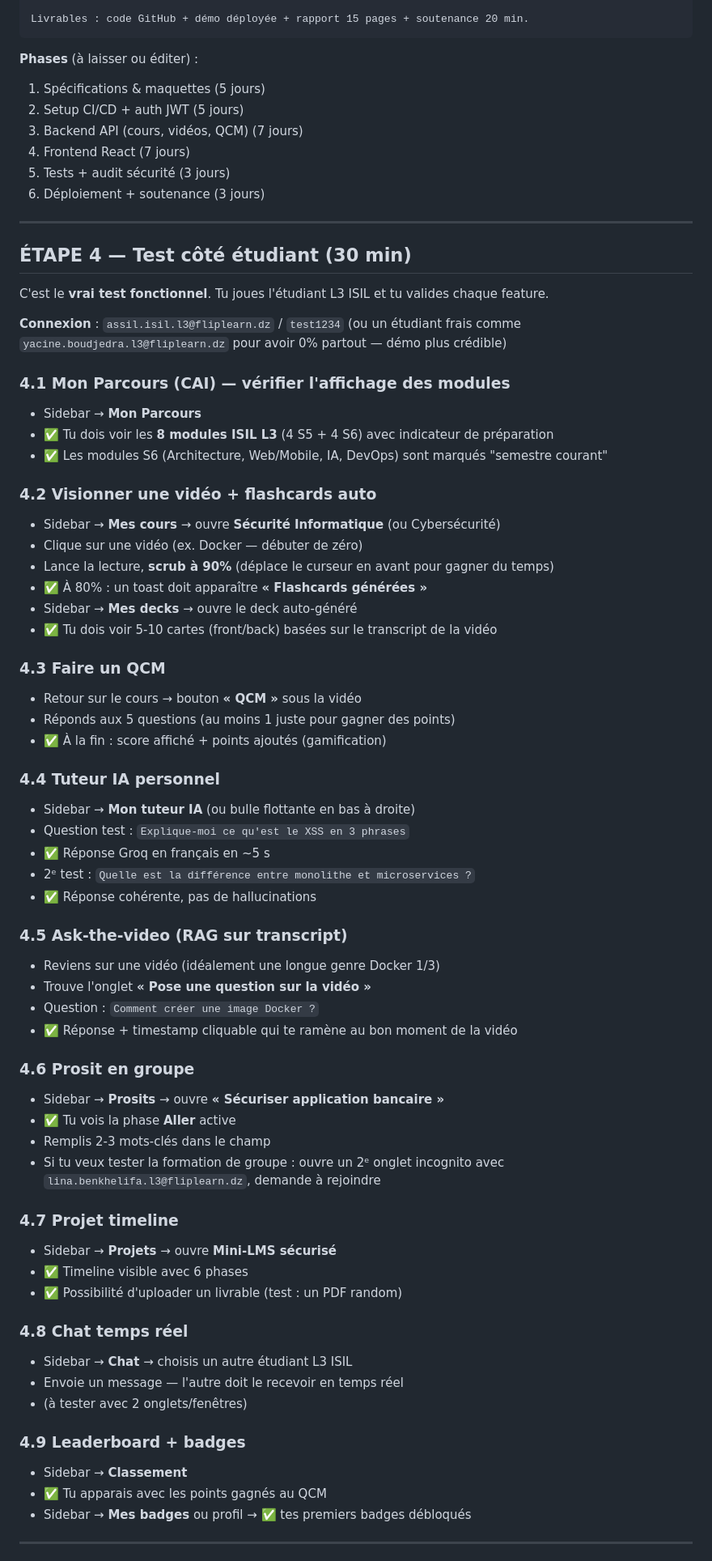
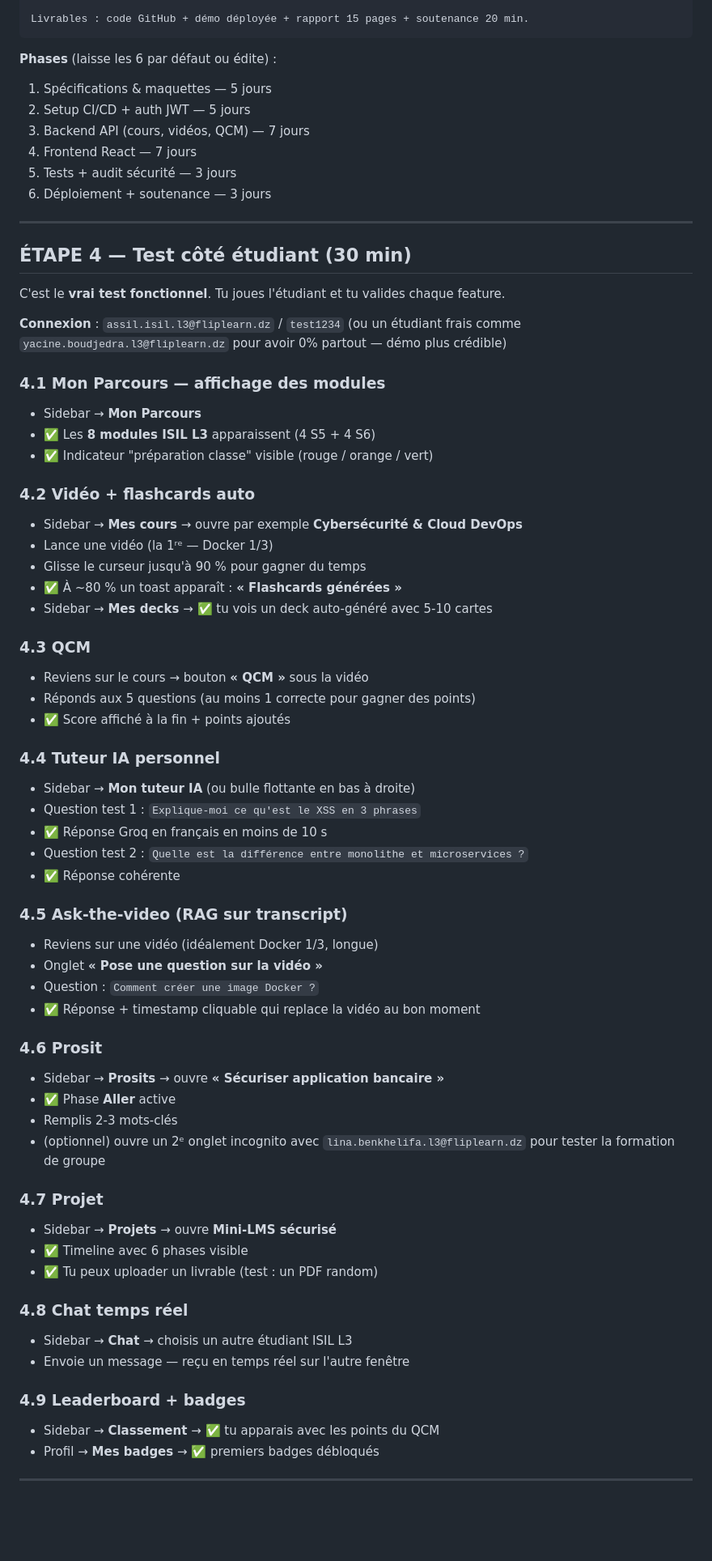
Before and after one commit to smohamedassil-netizen/flipleran, a Markdown page: docs/TUTO-COMPLET-DEMAIN-L3ISIL.md, the part around one of its changes. Shown at 81% size. Rendered like a GitHub page; blank space fills up the shorter version.

````diff
--- a/docs/TUTO-COMPLET-DEMAIN-L3ISIL.md
+++ b/docs/TUTO-COMPLET-DEMAIN-L3ISIL.md
@@ -301,74 +288,71 @@ Contraintes :
 Livrables : code GitHub + démo déployée + rapport 15 pages + soutenance 20 min.
 ```
 
-**Phases** (à laisser ou éditer) :
-1. Spécifications & maquettes (5 jours)
-2. Setup CI/CD + auth JWT (5 jours)
-3. Backend API (cours, vidéos, QCM) (7 jours)
-4. Frontend React (7 jours)
-5. Tests + audit sécurité (3 jours)
-6. Déploiement + soutenance (3 jours)
+**Phases** (laisse les 6 par défaut ou édite) :
+1. Spécifications & maquettes — 5 jours
+2. Setup CI/CD + auth JWT — 5 jours
+3. Backend API (cours, vidéos, QCM) — 7 jours
+4. Frontend React — 7 jours
+5. Tests + audit sécurité — 3 jours
+6. Déploiement + soutenance — 3 jours
 
 ---
 
 ## ÉTAPE 4 — Test côté étudiant (30 min)
 
-C'est le **vrai test fonctionnel**. Tu joues l'étudiant L3 ISIL et tu valides chaque feature.
+C'est le **vrai test fonctionnel**. Tu joues l'étudiant et tu valides chaque feature.
 
 **Connexion** : `assil.isil.l3@fliplearn.dz` / `test1234`
 (ou un étudiant frais comme `yacine.boudjedra.l3@fliplearn.dz` pour avoir 0% partout — démo plus crédible)
 
-### 4.1 Mon Parcours (CAI) — vérifier l'affichage des modules
+### 4.1 Mon Parcours — affichage des modules
 - Sidebar → **Mon Parcours**
-- ✅ Tu dois voir les **8 modules ISIL L3** (4 S5 + 4 S6) avec indicateur de préparation
-- ✅ Les modules S6 (Architecture, Web/Mobile, IA, DevOps) sont marqués "semestre courant"
+- ✅ Les **8 modules ISIL L3** apparaissent (4 S5 + 4 S6)
+- ✅ Indicateur "préparation classe" visible (rouge / orange / vert)
 
-### 4.2 Visionner une vidéo + flashcards auto
-- Sidebar → **Mes cours** → ouvre **Sécurité Informatique** (ou Cybersécurité)
-- Clique sur une vidéo (ex. Docker — débuter de zéro)
-- Lance la lecture, **scrub à 90%** (déplace le curseur en avant pour gagner du temps)
-- ✅ À 80% : un toast doit apparaître **« Flashcards générées »**
-- Sidebar → **Mes decks** → ouvre le deck auto-généré
-- ✅ Tu dois voir 5-10 cartes (front/back) basées sur le transcript de la vidéo
+### 4.2 Vidéo + flashcards auto
+- Sidebar → **Mes cours** → ouvre par exemple **Cybersécurité & Cloud DevOps**
+- Lance une vidéo (la 1ʳᵉ — Docker 1/3)
+- Glisse le curseur jusqu'à 90 % pour gagner du temps
+- ✅ À ~80 % un toast apparaît : **« Flashcards générées »**
+- Sidebar → **Mes decks** → ✅ tu vois un deck auto-généré avec 5-10 cartes
 
-### 4.3 Faire un QCM
-- Retour sur le cours → bouton **« QCM »** sous la vidéo
-- Réponds aux 5 questions (au moins 1 juste pour gagner des points)
-- ✅ À la fin : score affiché + points ajoutés (gamification)
+### 4.3 QCM
+- Reviens sur le cours → bouton **« QCM »** sous la vidéo
+- Réponds aux 5 questions (au moins 1 correcte pour gagner des points)
+- ✅ Score affiché à la fin + points ajoutés
 
 ### 4.4 Tuteur IA personnel
 - Sidebar → **Mon tuteur IA** (ou bulle flottante en bas à droite)
-- Question test : `Explique-moi ce qu'est le XSS en 3 phrases`
-- ✅ Réponse Groq en français en ~5 s
-- 2ᵉ test : `Quelle est la différence entre monolithe et microservices ?`
-- ✅ Réponse cohérente, pas de hallucinations
+- Question test 1 : `Explique-moi ce qu'est le XSS en 3 phrases`
+- ✅ Réponse Groq en français en moins de 10 s
+- Question test 2 : `Quelle est la différence entre monolithe et microservices ?`
+- ✅ Réponse cohérente
 
 ### 4.5 Ask-the-video (RAG sur transcript)
-- Reviens sur une vidéo (idéalement une longue genre Docker 1/3)
-- Trouve l'onglet **« Pose une question sur la vidéo »**
+- Reviens sur une vidéo (idéalement Docker 1/3, longue)
+- Onglet **« Pose une question sur la vidéo »**
 - Question : `Comment créer une image Docker ?`
-- ✅ Réponse + timestamp cliquable qui te ramène au bon moment de la vidéo
+- ✅ Réponse + timestamp cliquable qui replace la vidéo au bon moment
 
-### 4.6 Prosit en groupe
+### 4.6 Prosit
 - Sidebar → **Prosits** → ouvre **« Sécuriser application bancaire »**
-- ✅ Tu vois la phase **Aller** active
-- Remplis 2-3 mots-clés dans le champ
-- Si tu veux tester la formation de groupe : ouvre un 2ᵉ onglet incognito avec `lina.benkhelifa.l3@fliplearn.dz`, demande à rejoindre
+- ✅ Phase **Aller** active
+- Remplis 2-3 mots-clés
+- (optionnel) ouvre un 2ᵉ onglet incognito avec `lina.benkhelifa.l3@fliplearn.dz` pour tester la formation de groupe
 
-### 4.7 Projet timeline
+### 4.7 Projet
 - Sidebar → **Projets** → ouvre **Mini-LMS sécurisé**
-- ✅ Timeline visible avec 6 phases
-- ✅ Possibilité d'uploader un livrable (test : un PDF random)
+- ✅ Timeline avec 6 phases visible
+- ✅ Tu peux uploader un livrable (test : un PDF random)
 
 ### 4.8 Chat temps réel
-- Sidebar → **Chat** → choisis un autre étudiant L3 ISIL
-- Envoie un message — l'autre doit le recevoir en temps réel
-- (à tester avec 2 onglets/fenêtres)
+- Sidebar → **Chat** → choisis un autre étudiant ISIL L3
+- Envoie un message — reçu en temps réel sur l'autre fenêtre
 
 ### 4.9 Leaderboard + badges
-- Sidebar → **Classement**
-- ✅ Tu apparais avec les points gagnés au QCM
-- Sidebar → **Mes badges** ou profil → ✅ tes premiers badges débloqués
+- Sidebar → **Classement** → ✅ tu apparais avec les points du QCM
+- Profil → **Mes badges** → ✅ premiers badges débloqués
 
 ---
 
````
Also changed, not shown: other parts of docs/TUTO-COMPLET-DEMAIN-L3ISIL.md (+163 -175 lines).
